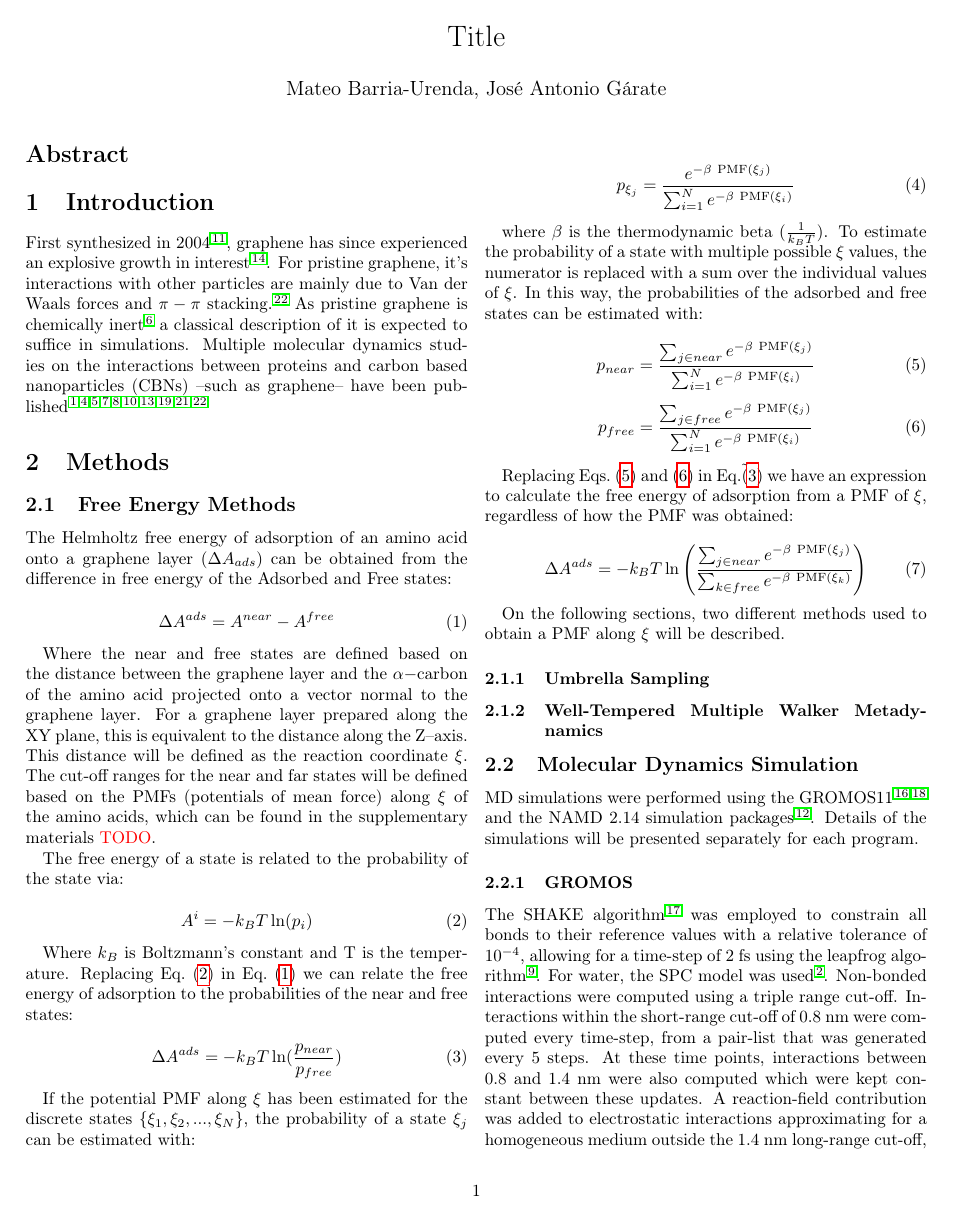
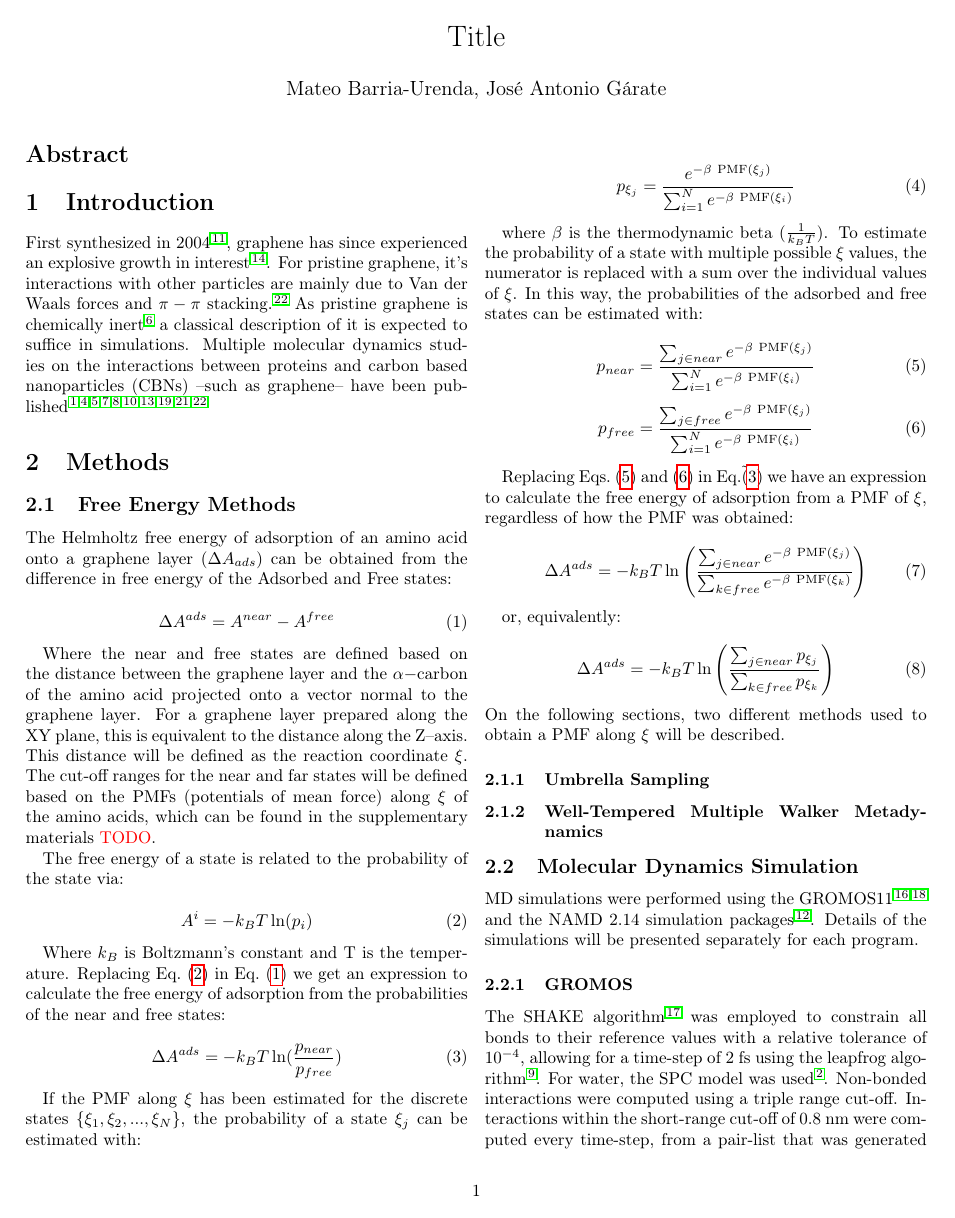
Before and after one commit to Molecular-Simulation-Lab-UV/graphene_adsorption, a LaTeX document (paper/main.tex): page 1 of 3. Compiled offline with pdfLaTeX.

Commit message:
Different expression for the free energy

```diff
--- a/paper/main.tex
+++ b/paper/main.tex
@@ -78,15 +78,16 @@ A^i = - k_B T \ln (p_i)
 
 Where $k_B$ is Boltzmann's constant and T is the
 temperature. Replacing Eq.~(\ref{eq:A-from-p}) in
-Eq.~(\ref{eq:Adsorption}) we can relate the free energy of adsorption
-to the probabilities of the near and free states:
+Eq.~(\ref{eq:Adsorption}) we get an expression to calculate the free
+energy of adsorption from the probabilities of the near and free
+states:
 
 \begin{equation}
 \label{eq:Aads-from-p}
 \Delta A^{ads} = - k_B T \ln (\frac{p_{near}}{p_{free}})
 \end{equation}
 
-If the potential PMF along $\xi$ has been estimated for the discrete
+If the PMF along $\xi$ has been estimated for the discrete
 states $\{\xi_1, \xi_2, ..., \xi_N \}$, the probability of a state
 $\xi_{j}$ can be estimated with:
 
@@ -120,6 +121,12 @@ PMF was obtained:
 \Delta A^{ads} = - k_B T \ln \left(\frac{\sum_{j \in near} e^{-\beta~\mathrm{PMF}(\xi_j)}}{\sum_{k \in free} e^{-\beta~\mathrm{PMF}(\xi_k)}}\right)
 \end{equation}
 
+or, equivalently:
+
+\begin{equation}
+\label{eq:Aads-from-PMF-p}
+\Delta A^{ads} = - k_B T \ln \left(\frac{\sum_{j \in near} p_{\xi_j}}{\sum_{k \in free} p_{\xi_k}}\right)
+\end{equation}
 On the following sections, two different methods used to obtain a PMF along $\xi$ will be described.
 
 \subsubsection{Umbrella Sampling}
```
Also changed, not shown: paper/main.pdf.
